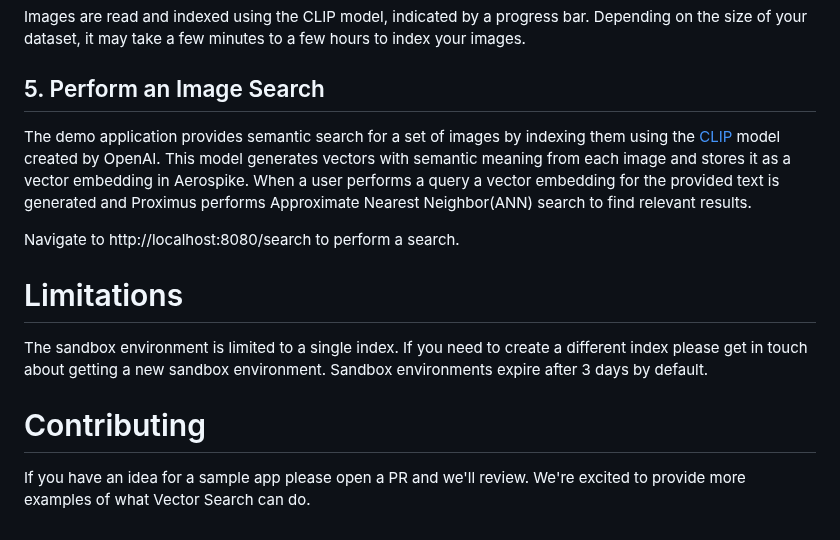
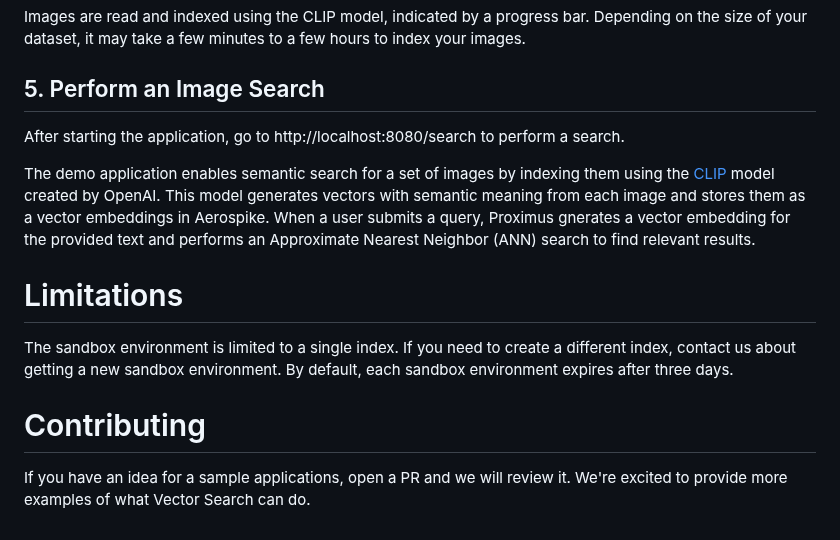
Before and after one commit to aerospike/aerospike-vector-search-examples, a Markdown page: README.md, the part around the change. Drawn GitHub-style.

Commit message:
final suggestions

```diff
--- a/README.md
+++ b/README.md
@@ -57,20 +57,14 @@ waitress-serve --host 127.0.0.1 --port 8080 --threads 32 prism:app
 Images are read and indexed using the CLIP model, indicated by a progress bar. Depending on the size of your dataset, it may take a few minutes to a few hours to index your images.
 
 ## 5. Perform an Image Search
-The demo application provides semantic search for a set of images
-by indexing them using the [CLIP](https://huggingface.co/sentence-transformers/clip-ViT-B-32-multilingual-v1)
-model created by OpenAI. This model generates vectors with semantic meaning
-from each image and stores it as a vector embedding in Aerospike. When a user
-performs a query a vector embedding for the provided text is generated and
-Proximus performs Approximate Nearest Neighbor(ANN) search to find relevant results.
 
-Navigate to http://localhost:8080/search to perform a search.
+After starting the application, go to http://localhost:8080/search to perform a search.
+
+The demo application enables semantic search for a set of images by indexing them using the [CLIP](https://huggingface.co/sentence-transformers/clip-ViT-B-32-multilingual-v1) model created by OpenAI. This model generates vectors with semantic meaning from each image and stores them as a vector embeddings in Aerospike. When a user submits a query, Proximus gnerates a vector embedding for the provided text and performs an Approximate Nearest Neighbor (ANN) search to find relevant results.
 
 # Limitations
-The sandbox environment is limited to a single index. If you need to create a different
-index please get in touch about getting a new sandbox environment. Sandbox environments
-expire after 3 days by default.
+The sandbox environment is limited to a single index. If you need to create a different index, contact us about getting a new sandbox environment. By default, each sandbox environment expires after three days.
 
 # Contributing
-If you have an idea for a sample app please open a PR and we'll review. We're excited to provide more examples
+If you have an idea for a sample applications, open a PR and we will review it. We're excited to provide more examples
 of what Vector Search can do.
```
